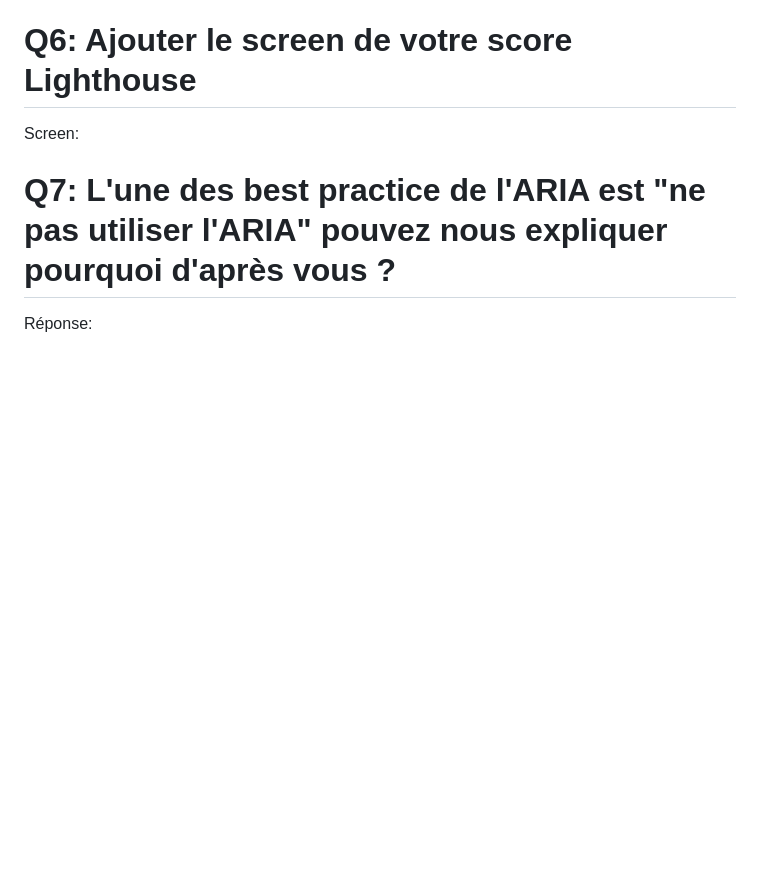
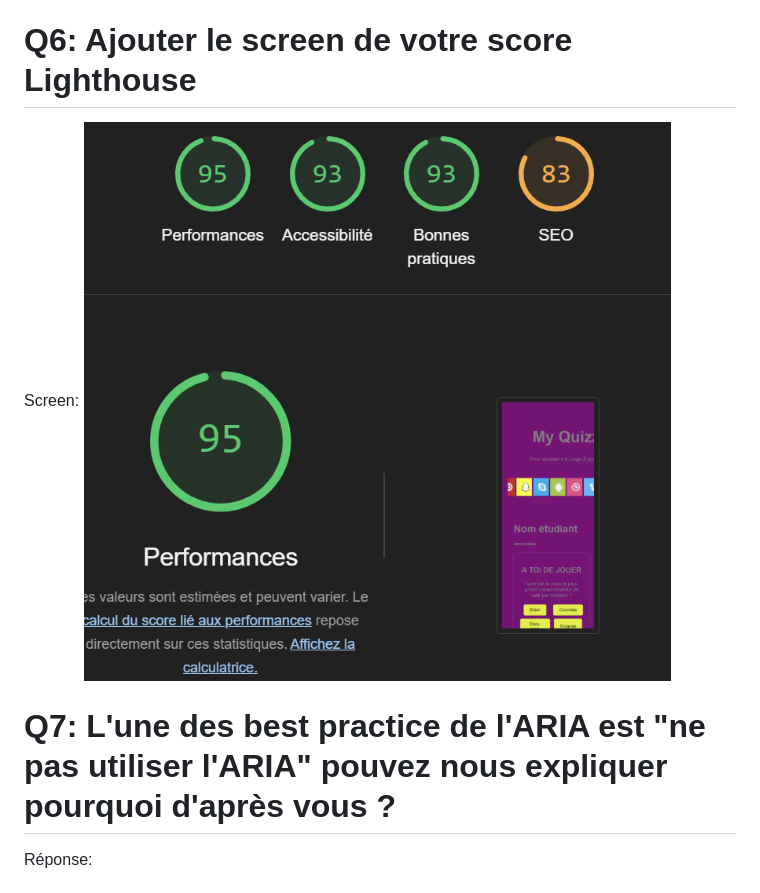
Before and after one commit to aepsilon-tek/miage-numres-step4, a Markdown page: Questions.md, the part around the change. GitHub-like rendering; pictures changed too: image-1.png (added); blank space fills up the shorter version.

```diff
--- a/Questions.md
+++ b/Questions.md
@@ -20,6 +20,7 @@ Réponse:
 
 # Q6: Ajouter le screen de votre score Lighthouse
 Screen:
+![alt text](image-1.png)
 
 # Q7: L'une des best practice de l'ARIA est "ne pas utiliser l'ARIA" pouvez nous expliquer pourquoi d'après vous ?
 Réponse:
```
Also changed, not shown: 1 other file.
